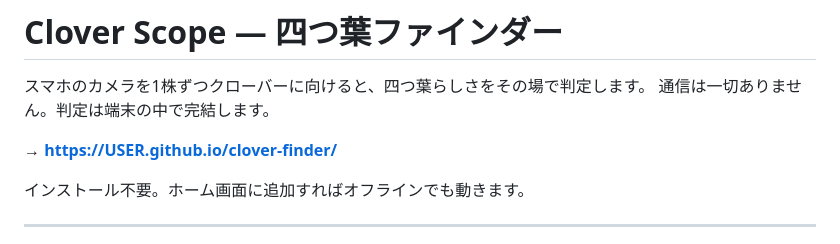
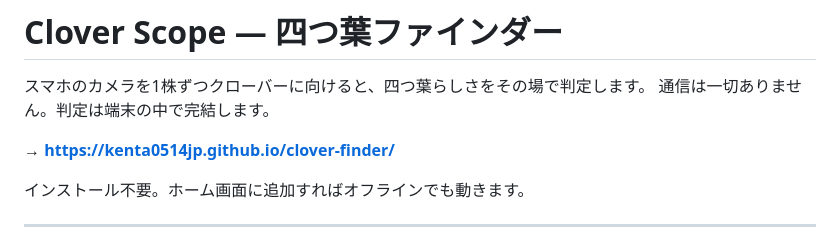
Before and after one commit to kenta0514jp/clover-finder, a Markdown page: README.md, the part around the change. Drawn GitHub-style.

Commit message:
README: point at the live Pages URL
Co-Authored-By: Claude Opus 5 (1M context) <noreply@anthropic.com>
Claude-Session: https://claude.ai/code/session_0136sRLg5WAipgv8DGjgypr1

```diff
--- a/README.md
+++ b/README.md
@@ -3,7 +3,7 @@
 スマホのカメラを1株ずつクローバーに向けると、四つ葉らしさをその場で判定します。
 通信は一切ありません。判定は端末の中で完結します。
 
-**→ https://USER.github.io/clover-finder/**
+**→ https://kenta0514jp.github.io/clover-finder/**
 
 インストール不要。ホーム画面に追加すればオフラインでも動きます。
 
```
